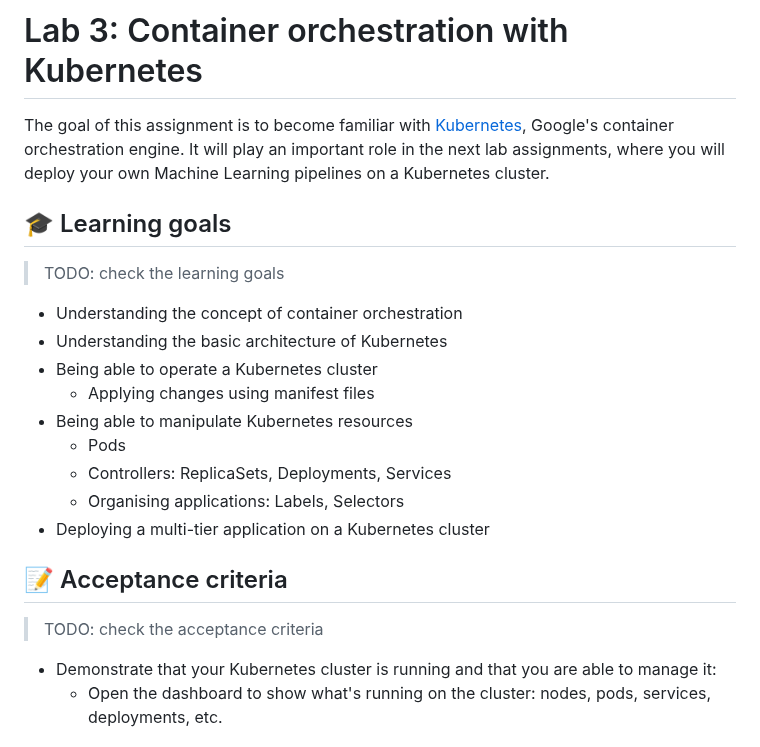
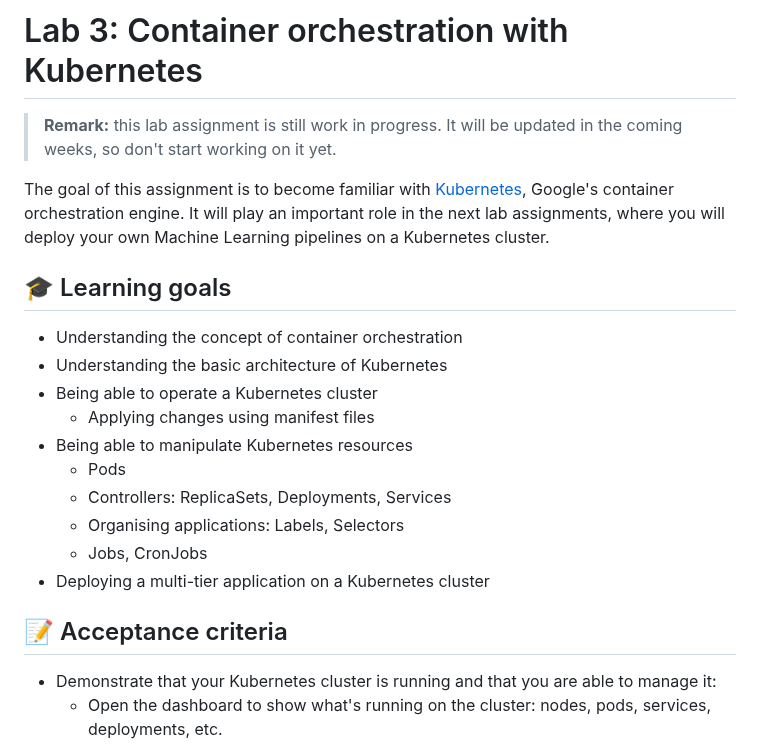
Before and after one commit to HOGENT-MLOps/mlops-labs, a Markdown page: assignment/03-kubernetes.md, the part around the change. GitHub-like rendering.

Commit message:
Add WIP remark to k8s assignment

```diff
--- a/assignment/03-kubernetes.md
+++ b/assignment/03-kubernetes.md
@@ -1,10 +1,10 @@
 # Lab 3: Container orchestration with Kubernetes
+
+> **Remark:** this lab assignment is still work in progress. It will be updated in the coming weeks, so don't start working on it yet.
 
 The goal of this assignment is to become familiar with [Kubernetes](https://kubernetes.io), Google's container orchestration engine. It will play an important role in the next lab assignments, where you will deploy your own Machine Learning pipelines on a Kubernetes cluster.
 
 ## :mortar_board: Learning goals
-
-> TODO: check the learning goals
 
 - Understanding the concept of container orchestration
 - Understanding the basic architecture of Kubernetes
@@ -14,11 +14,10 @@ The goal of this assignment is to become familiar with [Kubernetes](https://kube
   - Pods
   - Controllers: ReplicaSets, Deployments, Services
   - Organising applications: Labels, Selectors
+  - Jobs, CronJobs
 - Deploying a multi-tier application on a Kubernetes cluster
 
 ## :memo: Acceptance criteria
-
-> TODO: check the acceptance criteria
 
 - Demonstrate that your Kubernetes cluster is running and that you are able to manage it:
   - Open the dashboard to show what's running on the cluster: nodes, pods, services, deployments, etc.
```
